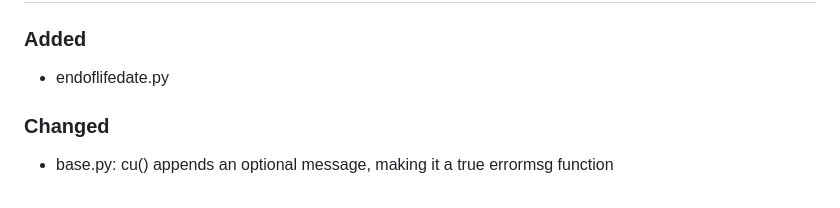
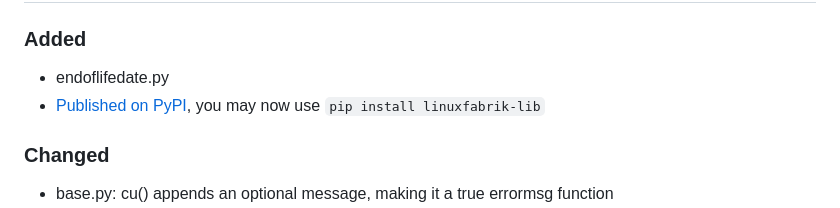
Before and after one commit to Linuxfabrik/lib, a Markdown page: CHANGELOG.md, the part around the change. Drawn GitHub-style.

Commit message:
Update CHANGELOG (fix #80)

```diff
--- a/CHANGELOG.md
+++ b/CHANGELOG.md
@@ -14,6 +14,7 @@ and this project does NOT adhere to [Semantic Versioning](https://semver.org/spe
 ### Added
 
 * endoflifedate.py
+* [Published on PyPI](https://pypi.org/project/linuxfabrik-lib/), you may now use `pip install linuxfabrik-lib`
 
 
 ### Changed
```
